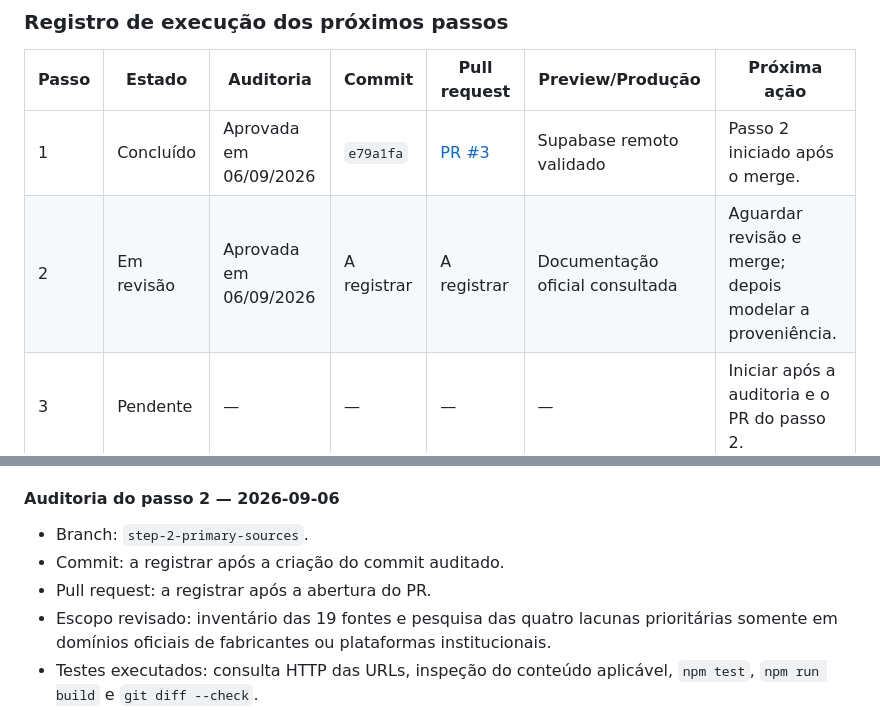
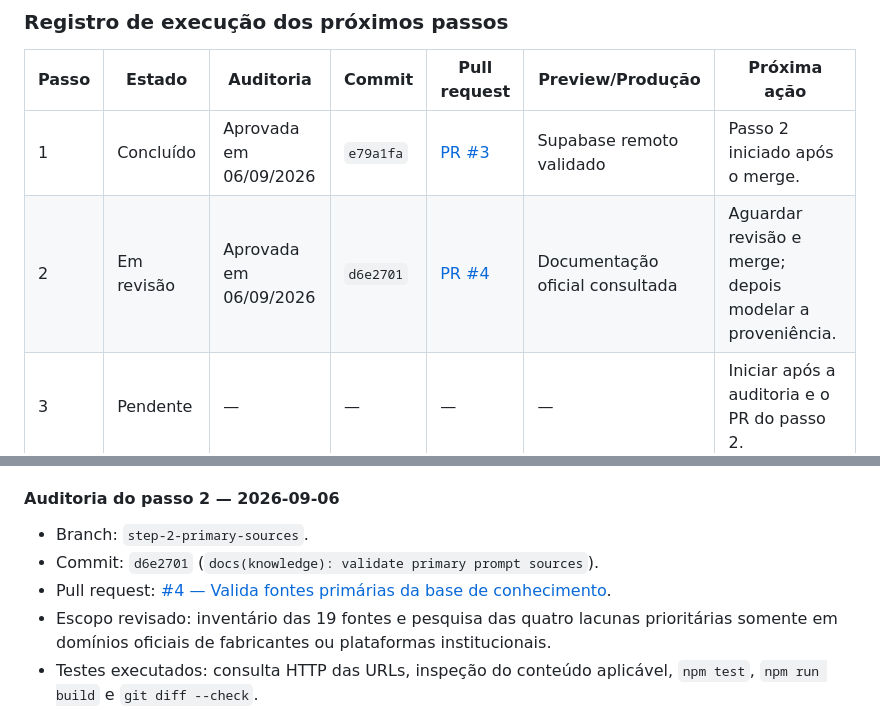
Before and after one commit to lnpott/PROMPT_EXPERT, a Markdown page: PROJECT_GUIDE.md, 2 parts joined by grey strips. Drawn GitHub-style.

Commit message:
docs(audit): link primary source validation

```diff
--- a/PROJECT_GUIDE.md
+++ b/PROJECT_GUIDE.md
@@ -141,7 +141,7 @@ Para cada um dos dez passos:
 | Passo | Estado | Auditoria | Commit | Pull request | Preview/Produção | Próxima ação |
 | --- | --- | --- | --- | --- | --- | --- |
 | 1 | Concluído | Aprovada em 06/09/2026 | `e79a1fa` | [PR #3](https://github.com/lnpott/PROMPT_EXPERT/pull/3) | Supabase remoto validado | Passo 2 iniciado após o merge. |
-| 2 | Em revisão | Aprovada em 06/09/2026 | A registrar | A registrar | Documentação oficial consultada | Aguardar revisão e merge; depois modelar a proveniência. |
+| 2 | Em revisão | Aprovada em 06/09/2026 | `d6e2701` | [PR #4](https://github.com/lnpott/PROMPT_EXPERT/pull/4) | Documentação oficial consultada | Aguardar revisão e merge; depois modelar a proveniência. |
 | 3 | Pendente | — | — | — | — | Iniciar após a auditoria e o PR do passo 2. |
 | 4 | Pendente | — | — | — | — | Iniciar após a auditoria e o PR do passo 3. |
 | 5 | Pendente | — | — | — | — | Iniciar após a auditoria e o PR do passo 4. |
@@ -192,8 +192,8 @@ Para cada um dos dez passos:
 #### Auditoria do passo 2 — 2026-09-06
 
 - Branch: `step-2-primary-sources`.
-- Commit: a registrar após a criação do commit auditado.
-- Pull request: a registrar após a abertura do PR.
+- Commit: `d6e2701` (`docs(knowledge): validate primary prompt sources`).
+- Pull request: [#4 — Valida fontes primárias da base de conhecimento](https://github.com/lnpott/PROMPT_EXPERT/pull/4).
 - Escopo revisado: inventário das 19 fontes e pesquisa das quatro lacunas prioritárias somente em domínios oficiais de fabricantes ou plataformas institucionais.
 - Testes executados: consulta HTTP das URLs, inspeção do conteúdo aplicável, `npm test`, `npm run build` e `git diff --check`.
 - Resultado dos testes: 13 fontes confirmadas, quatro parciais, uma secundária e uma página específica não localizada; Codestral FIM, Model Spec e Hermes obtiveram evidência oficial direta.
```
